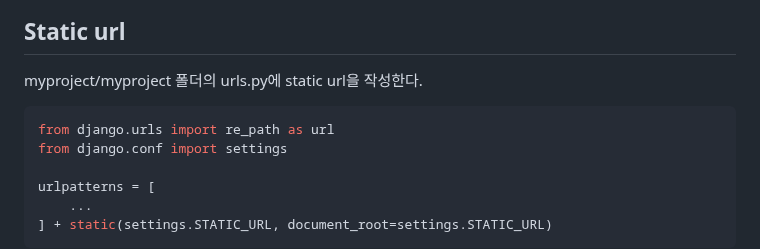
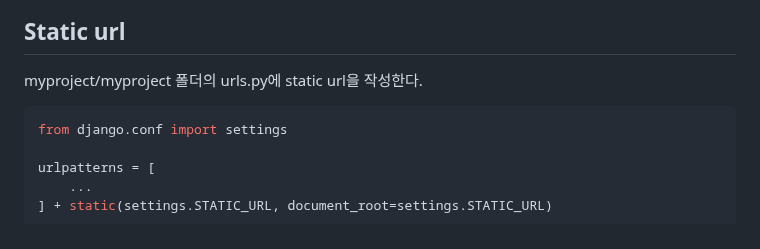
Before and after one commit to tiblo/Django_edu, a Markdown page: documents/05_Templates.md, the part around the change. Rendered like a GitHub page.

````diff
--- a/documents/05_Templates.md
+++ b/documents/05_Templates.md
@@ -298,7 +298,6 @@ project_name/
 ## Static url
 myproject/myproject 폴더의 urls.py에 static url을 작성한다.
 ```python
-from django.urls import re_path as url
 from django.conf import settings
 
 urlpatterns = [
````
